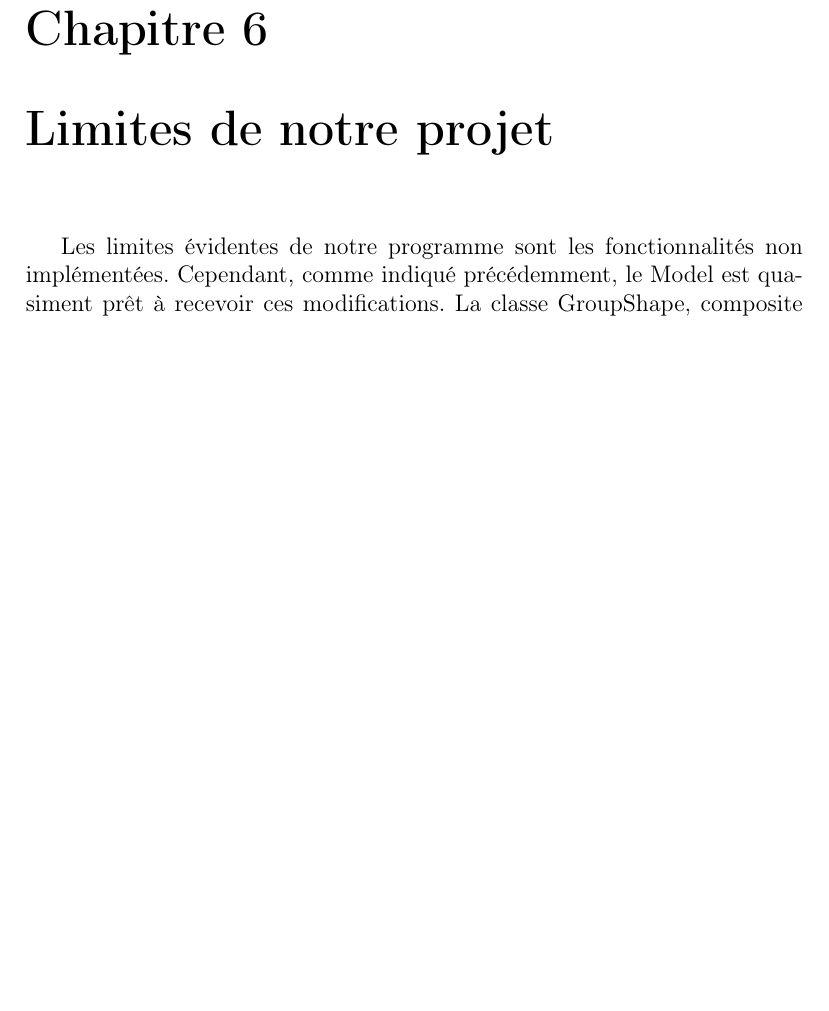
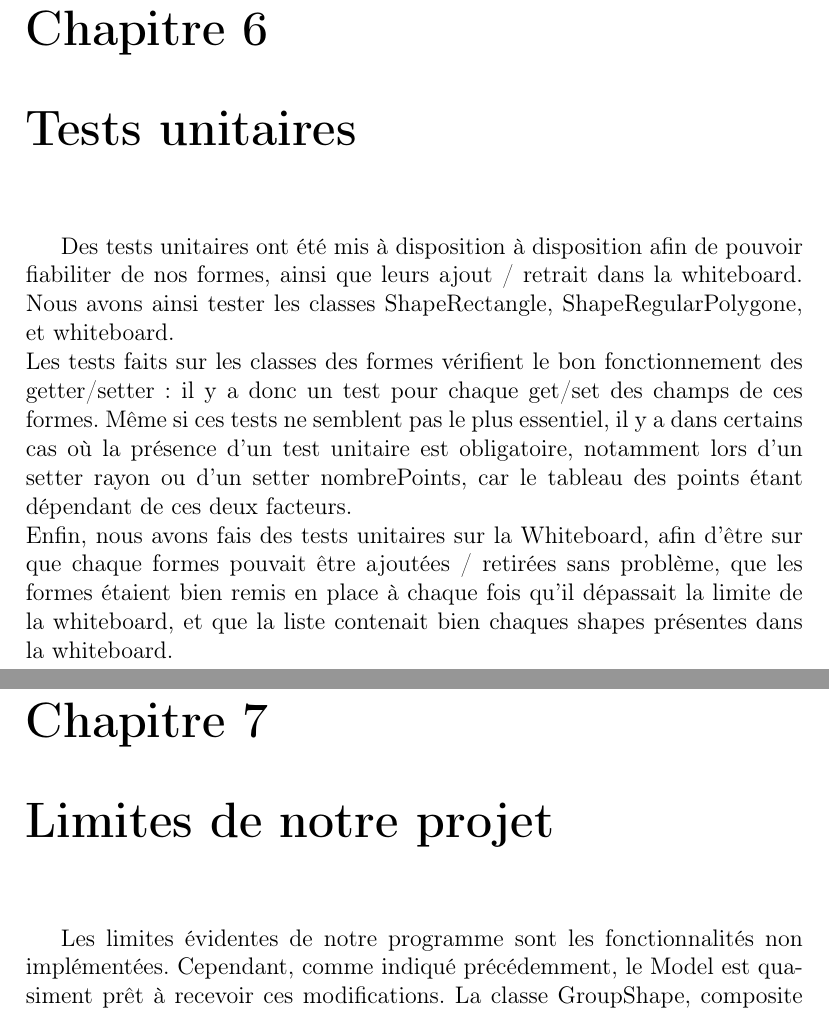
Before and after one commit to DylanBedin/projet-al, a LaTeX document (rapport/tex/main.tex, which reads rapport/tex/testUnitaire.tex): part of page 8 of 8 before the commit and two parts of pages 8 and 9 of 9 after it, the two joined at a grey line, cut so that both start at the same text, the shorter picture padded with empty space. Compiled offline with pdfLaTeX.

Commit message:
testUnitaire ajout

```diff
--- /dev/null
+++ b/rapport/tex/testUnitaire.tex
@@ -0,0 +1,11 @@
+\chapter{Tests unitaires}
+
+
+Des tests unitaires ont été mis à disposition à disposition afin de pouvoir
+fiabiliter de nos formes, ainsi que leurs ajout / retrait dans la whiteboard.
+Nous avons ainsi tester les classes ShapeRectangle, ShapeRegularPolygone, et
+whiteboard.\newline
+Les tests faits sur les classes des formes vérifient le bon fonctionnement des
+getter/setter: il y a donc un test pour chaque get/set des champs de ces formes.
+Même si ces tests ne semblent pas le plus essentiel, il y a dans certains cas où la présence d'un test unitaire est obligatoire, notamment lors d'un setter rayon ou d'un setter nombrePoints, car le tableau des points étant dépendant de ces deux facteurs.\newline
+Enfin, nous avons fais des tests unitaires sur la Whiteboard, afin d'être sur que chaque formes pouvait être ajoutées / retirées sans problème, que les formes étaient bien remis en place à chaque fois qu'il dépassait la limite de la whiteboard, et que la liste contenait bien chaques shapes présentes dans la whiteboard.
```
Also changed, not shown: rapport/tex/main.tex (+1 -0 lines).
